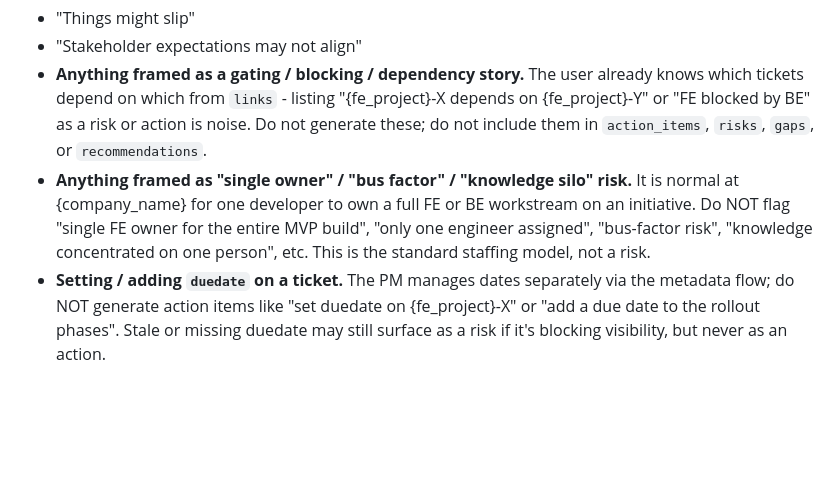
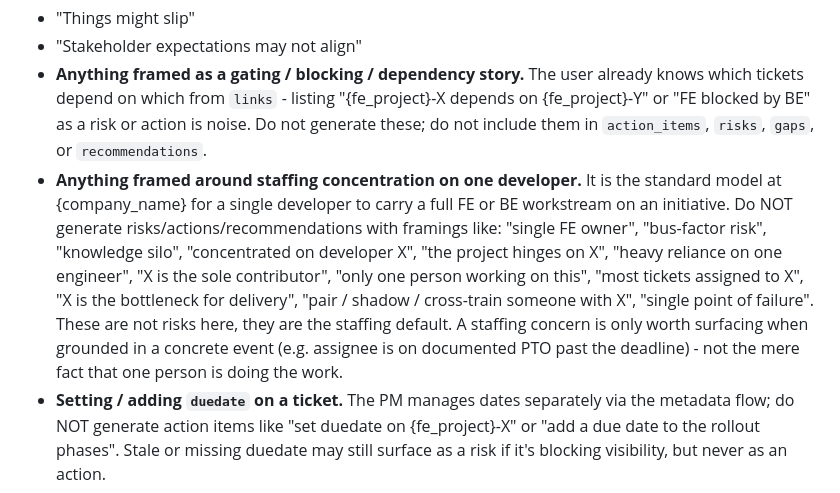
Before and after one commit to sgrzmiel/helm, a Markdown page: prompts/analyze-epic.md, the part around the change. Rendered like a GitHub page; blank space fills up the shorter version.

Commit message:
Expand single-owner suppression rule with concrete LLM variants
Previous rule covered "single owner / bus factor / knowledge silo". The
model kept finding new framings - "project centered on X", "heavy reliance
on one engineer", "X is the bottleneck", etc. Listed them explicitly in
the bad-examples block so the model has more cover.

Effect kicks in on the next Refresh analysis per epic.

Co-Authored-By: Claude Opus 4.7 (1M context) <noreply@anthropic.com>

```diff
--- a/prompts/analyze-epic.md
+++ b/prompts/analyze-epic.md
@@ -53,7 +53,7 @@ Bad examples (do not produce):
 - "Things might slip"
 - "Stakeholder expectations may not align"
 - **Anything framed as a gating / blocking / dependency story.** The user already knows which tickets depend on which from `links` - listing "{fe_project}-X depends on {fe_project}-Y" or "FE blocked by BE" as a risk or action is noise. Do not generate these; do not include them in `action_items`, `risks`, `gaps`, or `recommendations`.
-- **Anything framed as "single owner" / "bus factor" / "knowledge silo" risk.** It is normal at {company_name} for one developer to own a full FE or BE workstream on an initiative. Do NOT flag "single FE owner for the entire MVP build", "only one engineer assigned", "bus-factor risk", "knowledge concentrated on one person", etc. This is the standard staffing model, not a risk.
+- **Anything framed around staffing concentration on one developer.** It is the standard model at {company_name} for a single developer to carry a full FE or BE workstream on an initiative. Do NOT generate risks/actions/recommendations with framings like: "single FE owner", "bus-factor risk", "knowledge silo", "concentrated on developer X", "the project hinges on X", "heavy reliance on one engineer", "X is the sole contributor", "only one person working on this", "most tickets assigned to X", "X is the bottleneck for delivery", "pair / shadow / cross-train someone with X", "single point of failure". These are not risks here, they are the staffing default. A staffing concern is only worth surfacing when grounded in a concrete event (e.g. assignee is on documented PTO past the deadline) - not the mere fact that one person is doing the work.
 - **Setting / adding `duedate` on a ticket.** The PM manages dates separately via the metadata flow; do NOT generate action items like "set duedate on {fe_project}-X" or "add a due date to the rollout phases". Stale or missing duedate may still surface as a risk if it's blocking visibility, but never as an action.
 
 ## gaps
```
